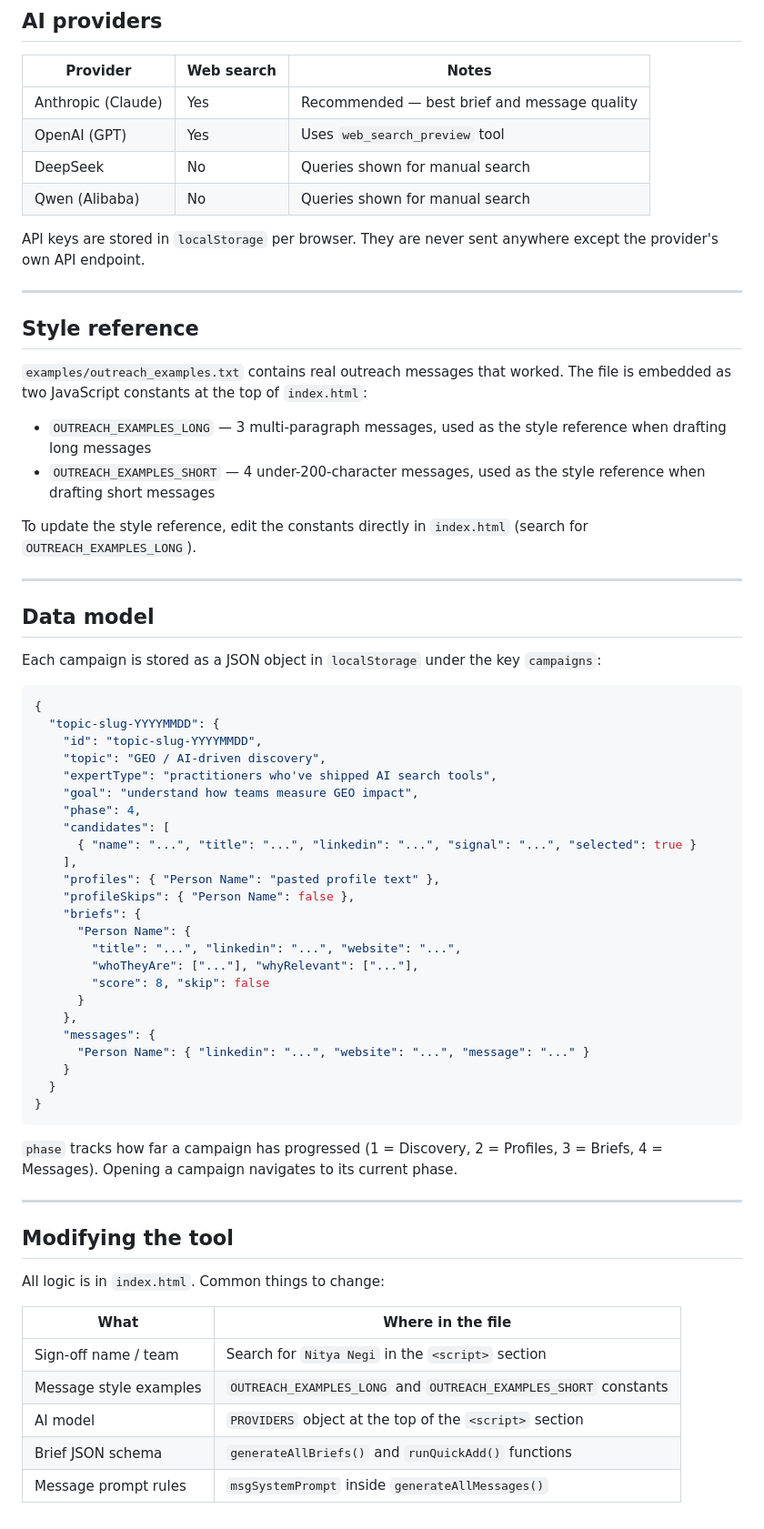
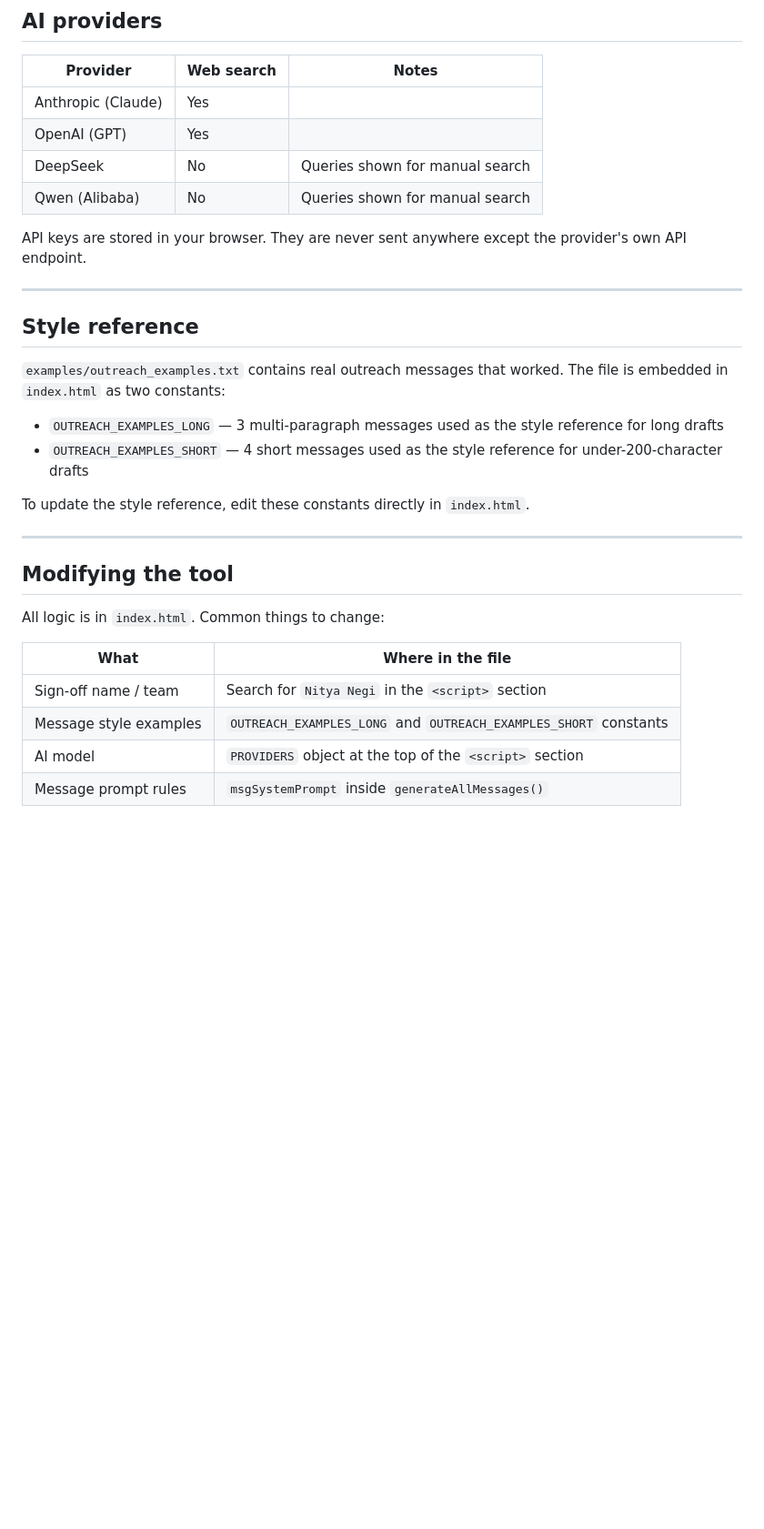
Before and after one commit to nnegi800/expert-outreach-tool, a Markdown page: README.md, the part around one of its changes. Shown at 91% size. GitHub-like rendering; blank space fills up the shorter version.

````diff
--- a/README.md
+++ b/README.md
@@ -98,58 +54,23 @@ index.html
 
 | Provider | Web search | Notes |
 |----------|-----------|-------|
-| Anthropic (Claude) | Yes | Recommended — best brief and message quality |
-| OpenAI (GPT) | Yes | Uses `web_search_preview` tool |
+| Anthropic (Claude) | Yes | |
+| OpenAI (GPT) | Yes | |
 | DeepSeek | No | Queries shown for manual search |
 | Qwen (Alibaba) | No | Queries shown for manual search |
 
-API keys are stored in `localStorage` per browser. They are never sent anywhere except the provider's own API endpoint.
+API keys are stored in your browser. They are never sent anywhere except the provider's own API endpoint.
 
 ---
 
 ## Style reference
 
-`examples/outreach_examples.txt` contains real outreach messages that worked. The file is embedded as two JavaScript constants at the top of `index.html`:
+`examples/outreach_examples.txt` contains real outreach messages that worked. The file is embedded in `index.html` as two constants:
 
-- `OUTREACH_EXAMPLES_LONG` — 3 multi-paragraph messages, used as the style reference when drafting long messages
-- `OUTREACH_EXAMPLES_SHORT` — 4 under-200-character messages, used as the style reference when drafting short messages
+- `OUTREACH_EXAMPLES_LONG` — 3 multi-paragraph messages used as the style reference for long drafts
+- `OUTREACH_EXAMPLES_SHORT` — 4 short messages used as the style reference for under-200-character drafts
 
-To update the style reference, edit the constants directly in `index.html` (search for `OUTREACH_EXAMPLES_LONG`).
-
----
-
-## Data model
-
-Each campaign is stored as a JSON object in `localStorage` under the key `campaigns`:
-
-```json
-{
-  "topic-slug-YYYYMMDD": {
-    "id": "topic-slug-YYYYMMDD",
-    "topic": "GEO / AI-driven discovery",
-    "expertType": "practitioners who've shipped AI search tools",
-    "goal": "understand how teams measure GEO impact",
-    "phase": 4,
-    "candidates": [
-      { "name": "...", "title": "...", "linkedin": "...", "signal": "...", "selected": true }
-    ],
-    "profiles": { "Person Name": "pasted profile text" },
-    "profileSkips": { "Person Name": false },
-    "briefs": {
-      "Person Name": {
-        "title": "...", "linkedin": "...", "website": "...",
-        "whoTheyAre": ["..."], "whyRelevant": ["..."],
-        "score": 8, "skip": false
-      }
-    },
-    "messages": {
-      "Person Name": { "linkedin": "...", "website": "...", "message": "..." }
-    }
-  }
-}
-```
-
-`phase` tracks how far a campaign has progressed (1 = Discovery, 2 = Profiles, 3 = Briefs, 4 = Messages). Opening a campaign navigates to its current phase.
+To update the style reference, edit these constants directly in `index.html`.
 
 ---
 
@@ -162,5 +83,4 @@ All logic is in `index.html`. Common things to change:
 | Sign-off name / team | Search for `Nitya Negi` in the `<script>` section |
 | Message style examples | `OUTREACH_EXAMPLES_LONG` and `OUTREACH_EXAMPLES_SHORT` constants |
 | AI model | `PROVIDERS` object at the top of the `<script>` section |
-| Brief JSON schema | `generateAllBriefs()` and `runQuickAdd()` functions |
 | Message prompt rules | `msgSystemPrompt` inside `generateAllMessages()` |
````
Also changed, not shown: other parts of README.md (+28 -72 lines).
